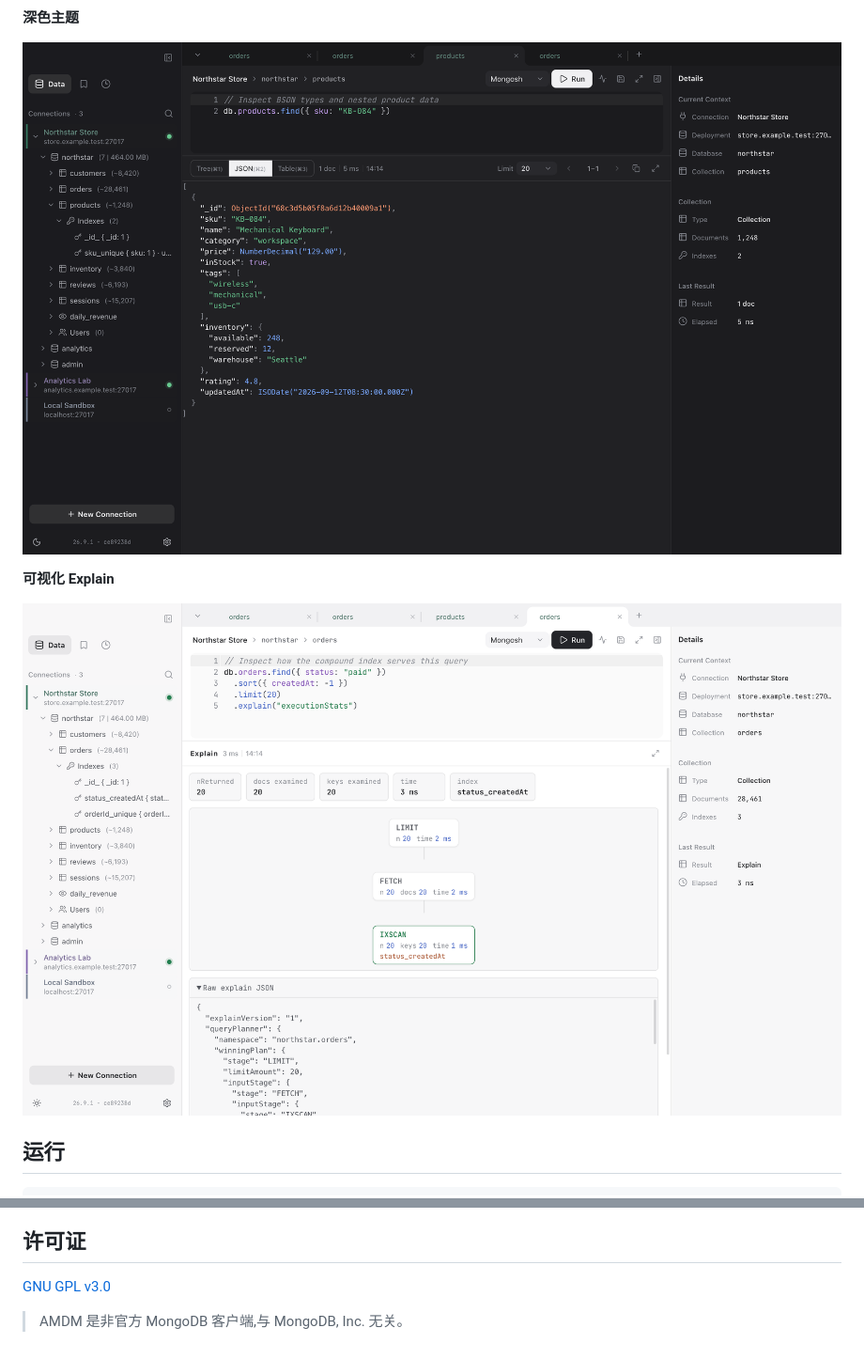
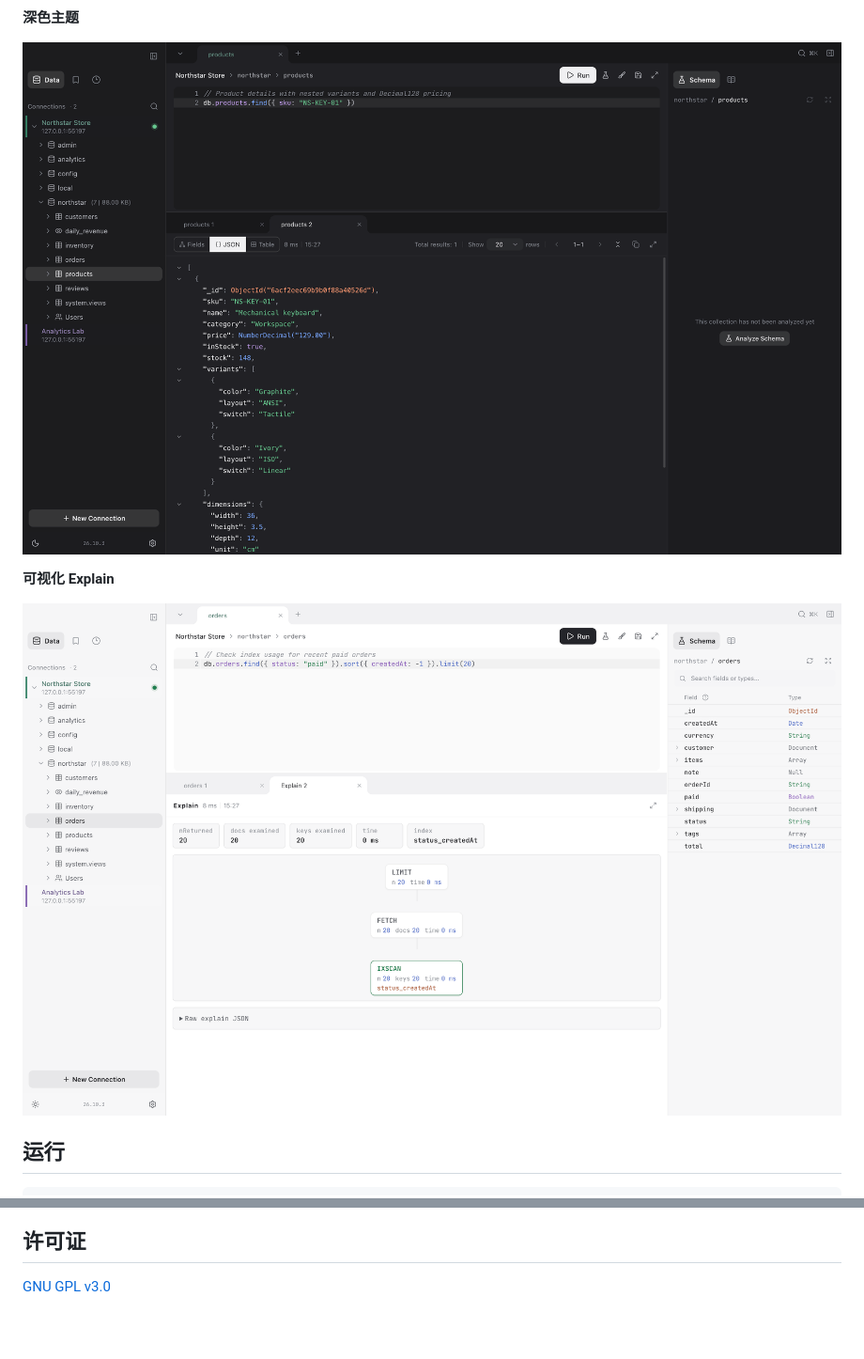
Before and after one commit to rrbe/AMDM, a Markdown page: README_CN.md, 2 parts joined by grey strips. Shown at 94% size. Rendered like a GitHub page; pictures changed too: docs/screenshots/explain-light.png, docs/screenshots/json-dark.png; folded sections open; blank space fills up the shorter version.

```diff
--- a/README_CN.md
+++ b/README_CN.md
@@ -57,5 +55,3 @@ macOS 版本通过 Sparkle 更新,使用 ad-hoc 签名且未经 Apple 公证。
 ## 许可证
 
 [GNU GPL v3.0](./LICENSE)
-
-> AMDM 是非官方 MongoDB 客户端,与 MongoDB, Inc. 无关。
```
Also changed, not shown: other parts of README_CN.md (+1 -3 lines), README.md (+1 -5 lines), docs/screenshots/table-light.png, docs/screenshots/tree-light.png.
